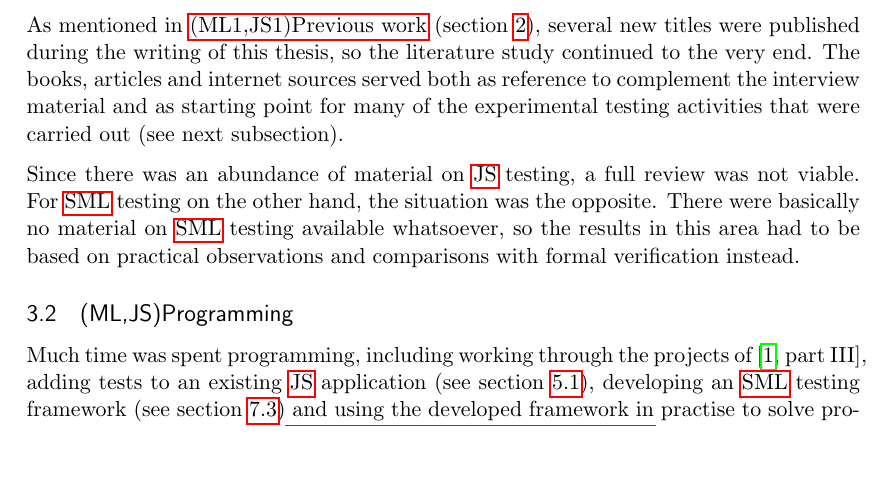
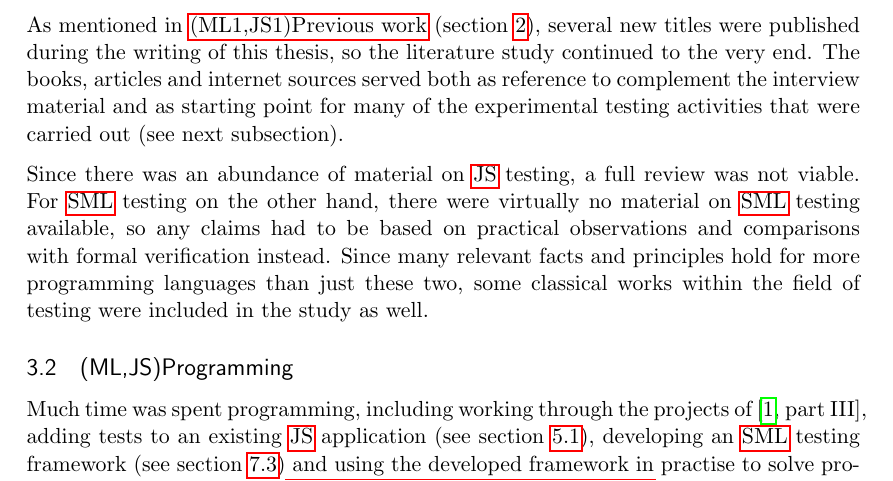
Before and after one commit to emilwall/exjobb, a LaTeX thesis (exjobb_thesis_emilwall.tex): part of page 12 of 58, cut so that both start at the same text, the shorter picture padded with empty space. Compiled offline with pdfLaTeX.

Commit message:
Reformulate part about SML testing literature being unavailable
And add a sentence about older, more generic literature.

```diff
--- a/exjobb_thesis_emilwall.tex
+++ b/exjobb_thesis_emilwall.tex
@@ -264,7 +264,7 @@ In order to describe ways of writing tests for \gls{js}, the practical work invo
 
 As mentioned in \nameref{sec:previouswork} (section \ref{sec:previouswork}), several new titles were published during the writing of this thesis, so the literature study continued to the very end. The books, articles and internet sources served both as reference to complement the interview material and as starting point for many of the experimental testing activities that were carried out (see next subsection).
 
-Since there was an abundance of material on \gls{js} testing, a full review was not viable. For \gls{sml} testing on the other hand, the situation was the opposite. There were basically no material on \gls{sml} testing available whatsoever, so the results in this area had to be based on practical observations and comparisons with formal verification instead. % TODO mention older literature
+Since there was an abundance of material on \gls{js} testing, a full review was not viable. For \gls{sml} testing on the other hand, there were virtually no material on \gls{sml} testing available, so any claims had to be based on practical observations and comparisons with formal verification instead. Since many relevant facts and principles hold for more programming languages than just these two, some classical works within the field of testing were included in the study as well.
 
 \subsection{(ML,JS)Programming}
 \label{subsec:programming}
```
